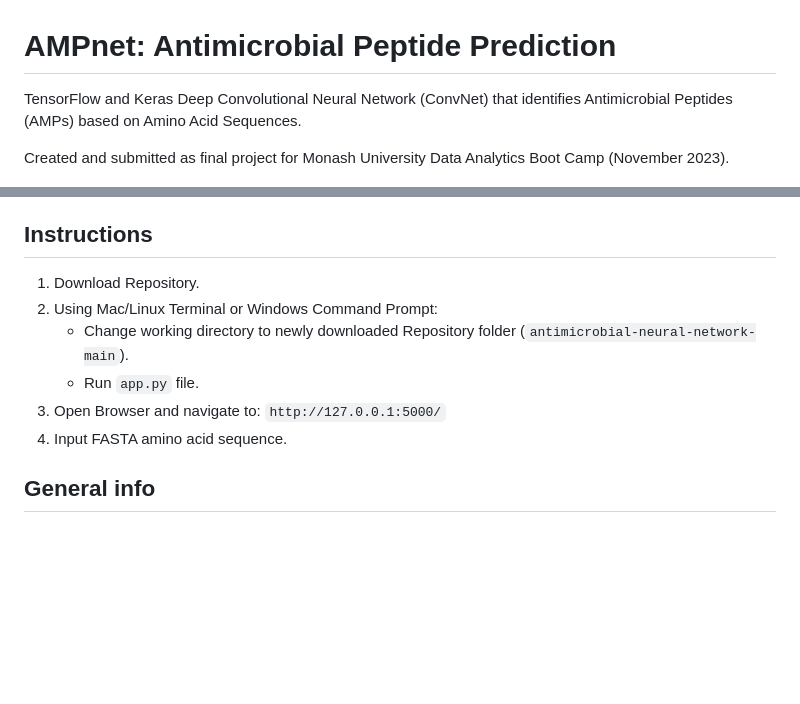
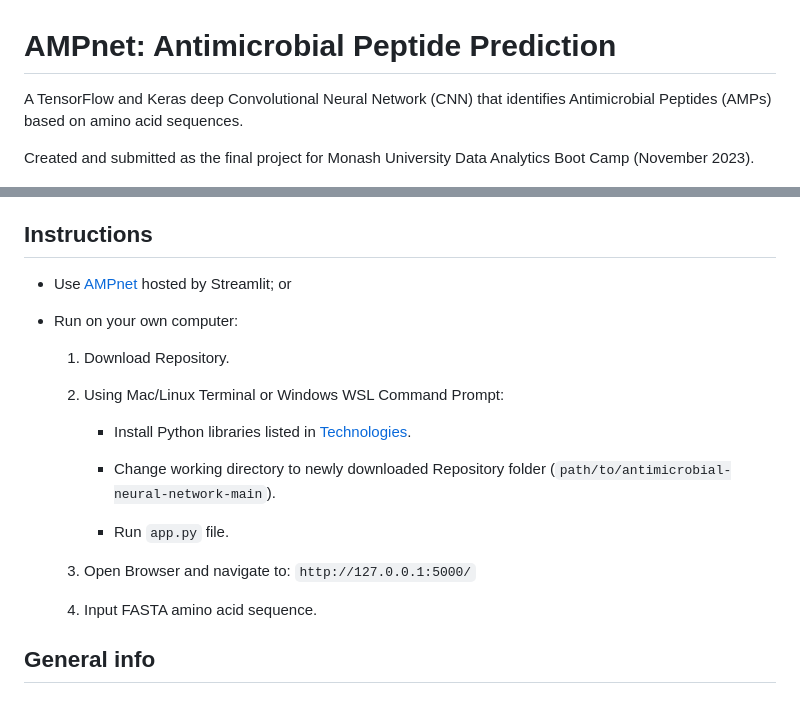
Before and after one commit to PianoPalf/antimicrobial-neural-network, a Markdown page: README.md, 2 parts joined by grey strips. GitHub-like rendering; blank space fills up the shorter version.

```diff
--- a/README.md
+++ b/README.md
@@ -1,7 +1,7 @@
 # AMPnet: Antimicrobial Peptide Prediction
-TensorFlow and Keras Deep Convolutional Neural Network (ConvNet) that identifies Antimicrobial Peptides (AMPs) based on Amino Acid Sequences.
+A TensorFlow and Keras deep Convolutional Neural Network (CNN) that identifies Antimicrobial Peptides (AMPs) based on amino acid sequences.
 
-Created and submitted as final project for Monash University Data Analytics Boot Camp (November 2023).
+Created and submitted as the final project for Monash University Data Analytics Boot Camp (November 2023).
 
 
 ![amp_cnn](Resources/Images/convnet_banner_logo.png)
@@ -26,12 +26,23 @@ This project uses a Deep Convolutional Neural Network Model to classify peptides
 
 ## Instructions
 
-1. Download Repository.
-2. Using Mac/Linux Terminal or Windows Command Prompt:
-   - Change working directory to newly downloaded Repository folder (`antimicrobial-neural-network-main`).
-   - Run `app.py` file.
-3. Open Browser and navigate to: `http://127.0.0.1:5000/`
-4. Input FASTA amino acid sequence.
+- Use [AMPnet](https://antimicrobial-neural-network-app-palframan.streamlit.app) hosted by Streamlit; or
+
+- Run on your own computer:
+
+  1. Download Repository.
+
+  2. Using Mac/Linux Terminal or Windows WSL Command Prompt:
+
+     - Install Python libraries listed in [Technologies](#technologies).
+
+     - Change working directory to newly downloaded Repository folder (`path/to/antimicrobial-neural-network-main`).
+
+     - Run `app.py` file.
+
+  3. Open Browser and navigate to: `http://127.0.0.1:5000/`
+
+  4. Input FASTA amino acid sequence.
 
 ## General info
 
```
Also changed, not shown: other parts of README.md (+3 -2 lines).
